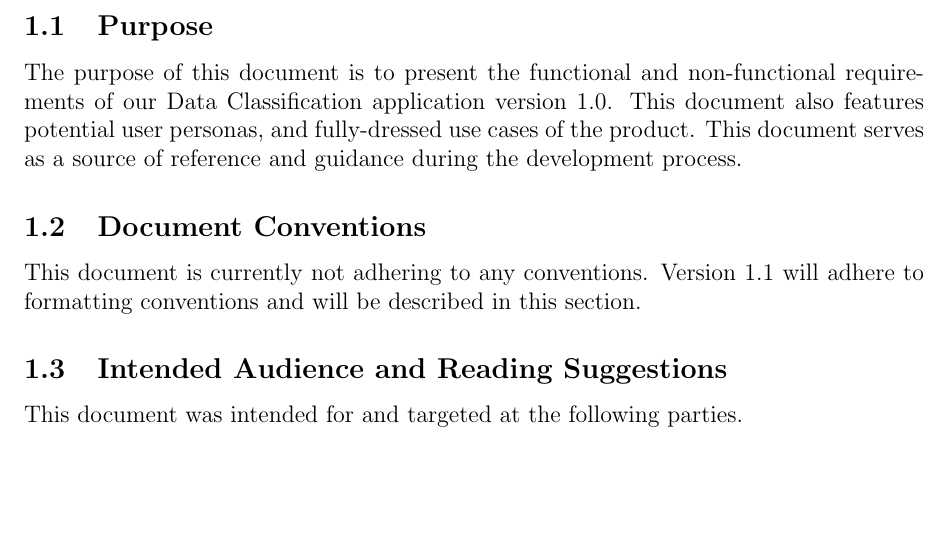
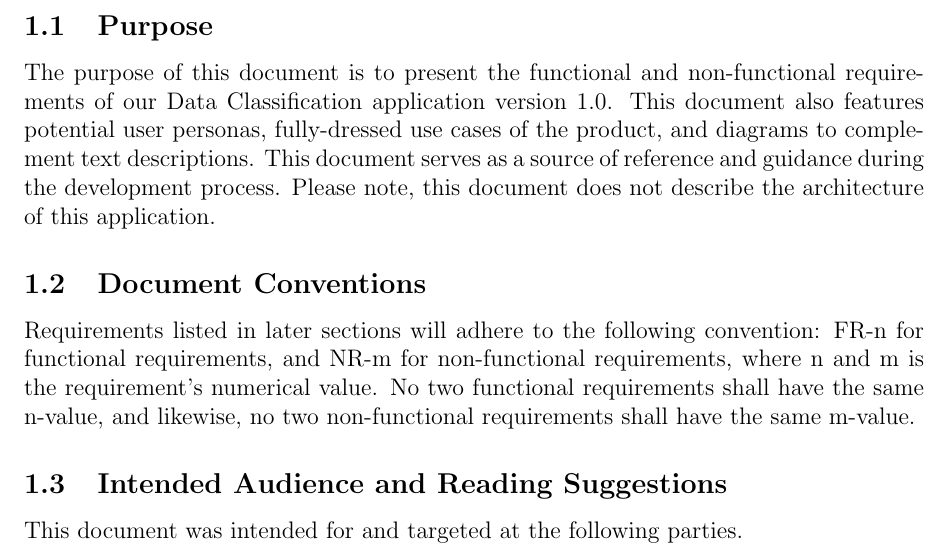
Before and after one commit to JakeVz/CSC402_SRS, a LaTeX document (SRS.tex): part of page 5 of 27, cut so that both start at the same text, the shorter picture padded with empty space. Compiled offline with pdfLaTeX.

Commit message:
Edits to Section 1

```diff
--- a/SRS.tex
+++ b/SRS.tex
@@ -103,10 +103,10 @@ Brad Foster&October 10, 2018&Completion of Overall Description&1.0\\
 
 \section{Introduction}
 \subsection{Purpose}
-The purpose of this document is to present the functional and non-functional requirements of our Data Classification application version 1.0. This document also features potential user personas, and fully-dressed use cases of the product. This document serves as a source of reference and guidance during the development process.
+The purpose of this document is to present the functional and non-functional requirements of our Data Classification application version 1.0. This document also features potential user personas, fully-dressed use cases of the product, and diagrams to complement text descriptions. This document serves as a source of reference and guidance during the development process. Please note, this document does not describe the architecture of this application.
 
 \subsection{Document Conventions}
-This document is currently not adhering to any conventions. Version 1.1 will adhere to formatting conventions and will be described in this section.
+Requirements listed in later sections will adhere to the following convention: FR-n for functional requirements, and NR-m for non-functional requirements, where n and m is the requirement's numerical value. No two functional requirements shall have the same n-value, and likewise, no two non-functional requirements shall have the same m-value.
 
 \subsection{Intended Audience and Reading Suggestions}
 This document was intended for and targeted at the following parties.
```
